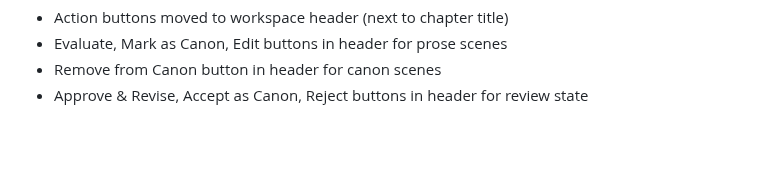
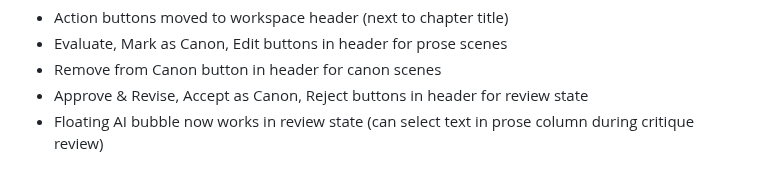
Before and after one commit to zaphodsdad/GhostWriter3000, a Markdown page: Claude.md, the part around the change. Rendered like a GitHub page; blank space fills up the shorter version.

Commit message:
Update CLAUDE.md with floating AI bubble in review state
Co-Authored-By: Claude Opus 4.5 <noreply@anthropic.com>

```diff
--- a/Claude.md
+++ b/Claude.md
@@ -661,3 +661,4 @@ When clicking "Start Revision" from the evaluate panel:
 - Evaluate, Mark as Canon, Edit buttons in header for prose scenes
 - Remove from Canon button in header for canon scenes
 - Approve & Revise, Accept as Canon, Reject buttons in header for review state
+- Floating AI bubble now works in review state (can select text in prose column during critique review)
```
